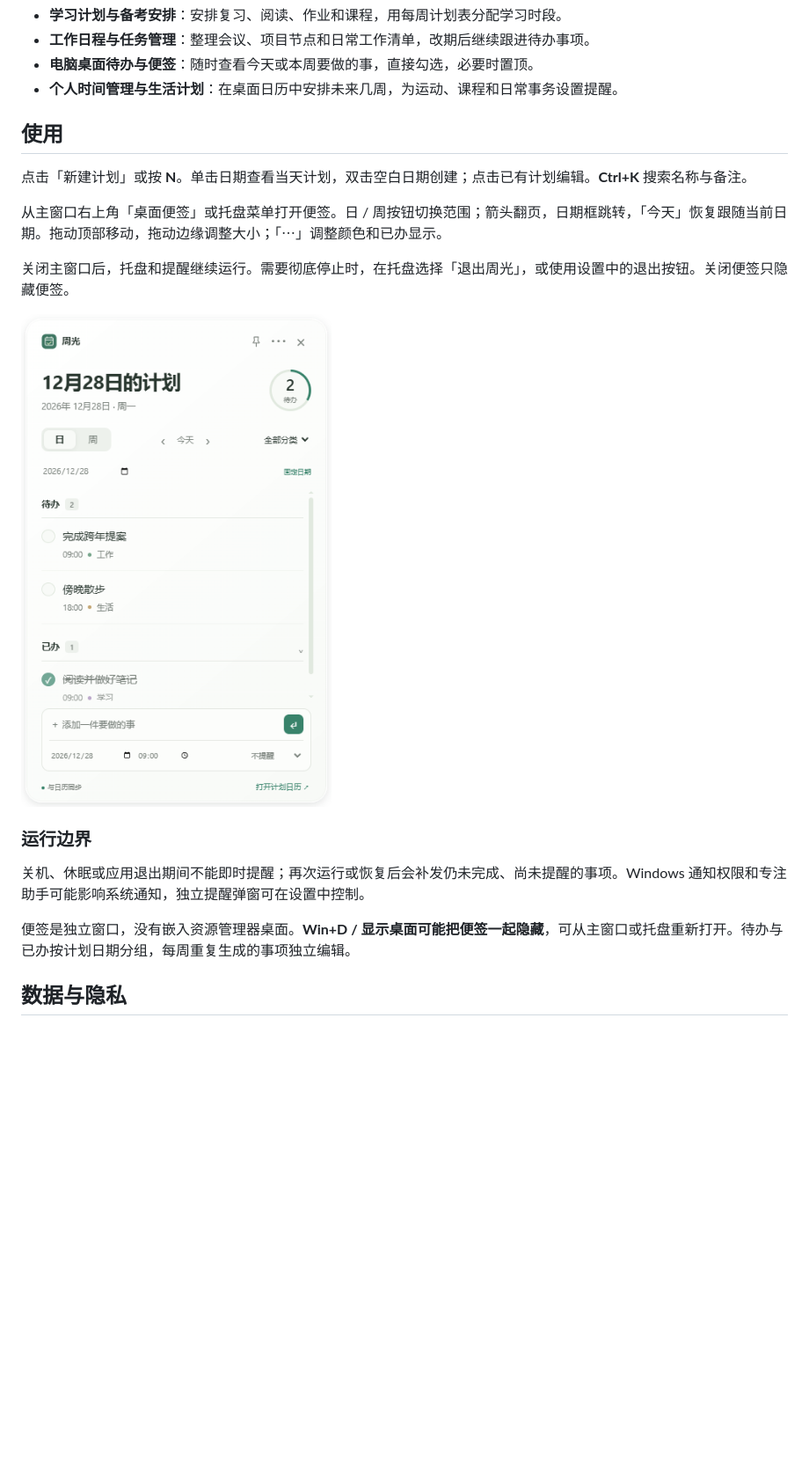
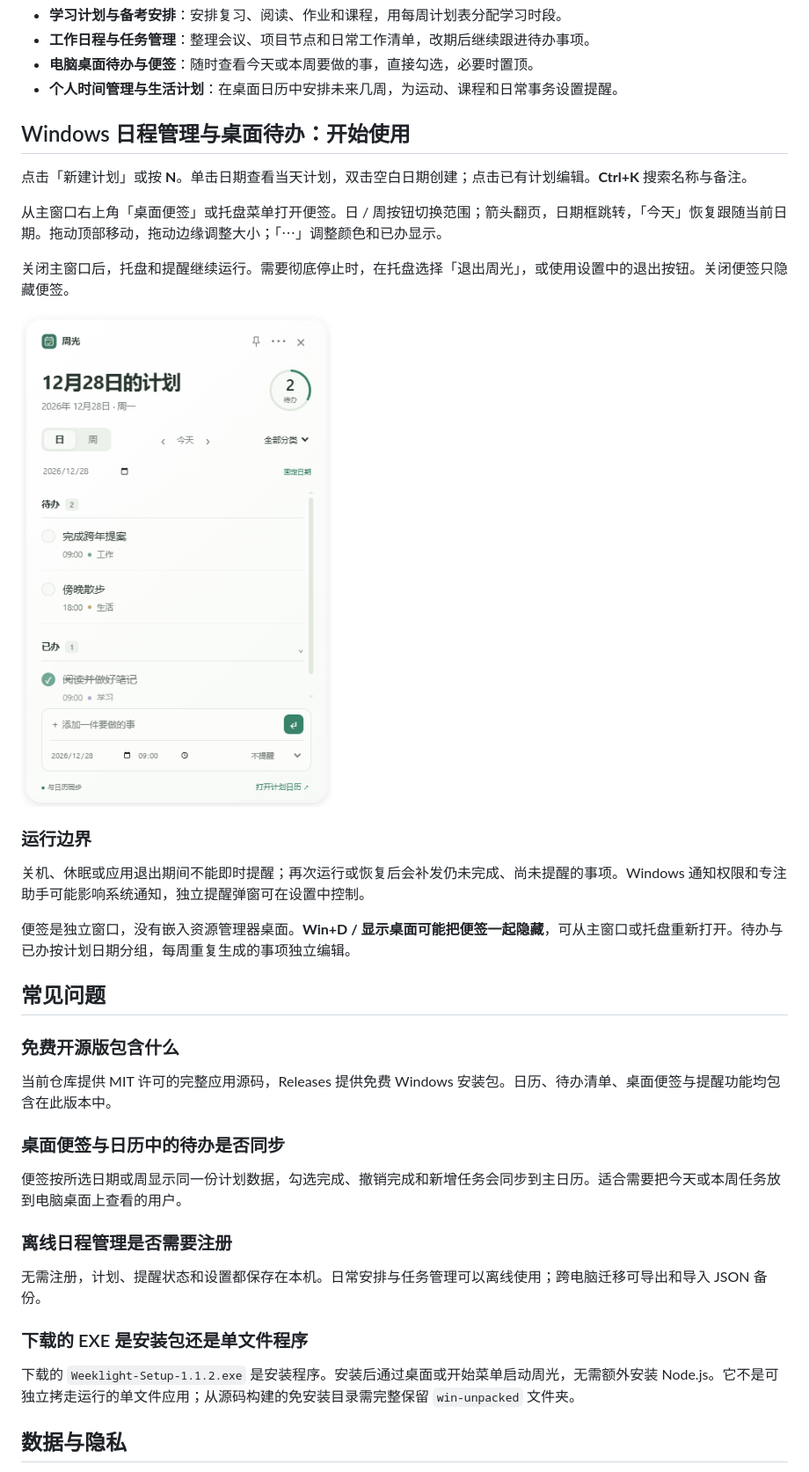
Before and after one commit to OrangeCatzhang/orange-schedule, a Markdown page: README.md, the part around one of its changes. Shown at 88% size. Drawn GitHub-style; blank space fills up the shorter version.

Commit message:
Align project overview with Windows open-source planner search intent

```diff
--- a/README.md
+++ b/README.md
@@ -40,7 +38,7 @@ Weeklight is a free, open-source Windows calendar planner and to-do list app wit
 - **电脑桌面待办与便签**：随时查看今天或本周要做的事，直接勾选，必要时置顶。
 - **个人时间管理与生活计划**：在桌面日历中安排未来几周，为运动、课程和日常事务设置提醒。
 
-## 使用
+## Windows 日程管理与桌面待办：开始使用
 
 点击「新建计划」或按 **N**。单击日期查看当天计划，双击空白日期创建；点击已有计划编辑。**Ctrl+K** 搜索名称与备注。
 
@@ -55,6 +53,24 @@ Weeklight is a free, open-source Windows calendar planner and to-do list app wit
 关机、休眠或应用退出期间不能即时提醒；再次运行或恢复后会补发仍未完成、尚未提醒的事项。Windows 通知权限和专注助手可能影响系统通知，独立提醒弹窗可在设置中控制。
 
 便签是独立窗口，没有嵌入资源管理器桌面。**Win+D / 显示桌面可能把便签一起隐藏**，可从主窗口或托盘重新打开。待办与已办按计划日期分组，每周重复生成的事项独立编辑。
+
+## 常见问题
+
+### 免费开源版包含什么
+
+当前仓库提供 MIT 许可的完整应用源码，Releases 提供免费 Windows 安装包。日历、待办清单、桌面便签与提醒功能均包含在此版本中。
+
+### 桌面便签与日历中的待办是否同步
+
+便签按所选日期或周显示同一份计划数据，勾选完成、撤销完成和新增任务会同步到主日历。适合需要把今天或本周任务放到电脑桌面上查看的用户。
+
+### 离线日程管理是否需要注册
+
+无需注册，计划、提醒状态和设置都保存在本机。日常安排与任务管理可以离线使用；跨电脑迁移可导出和导入 JSON 备份。
+
+### 下载的 EXE 是安装包还是单文件程序
+
+下载的 `Weeklight-Setup-1.1.2.exe` 是安装程序。安装后通过桌面或开始菜单启动周光，无需额外安装 Node.js。它不是可独立拷走运行的单文件应用；从源码构建的免安装目录需完整保留 `win-unpacked` 文件夹。
 
 ## 数据与隐私
 
```
Also changed, not shown: other parts of README.md (+4 -6 lines).
